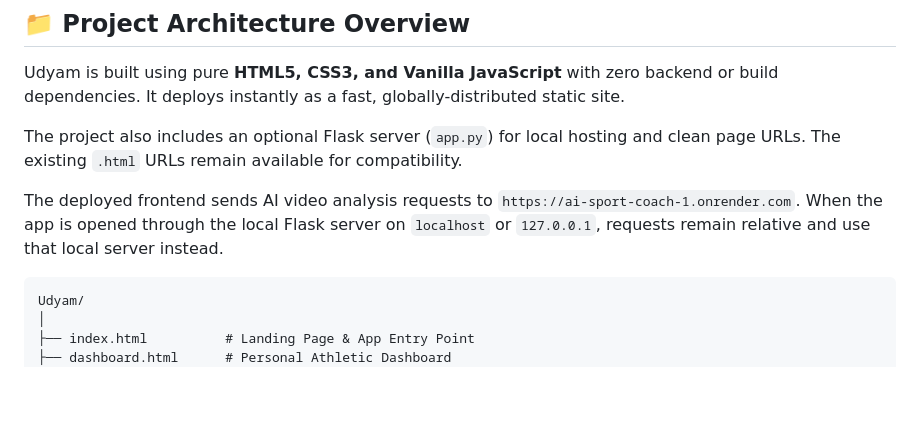
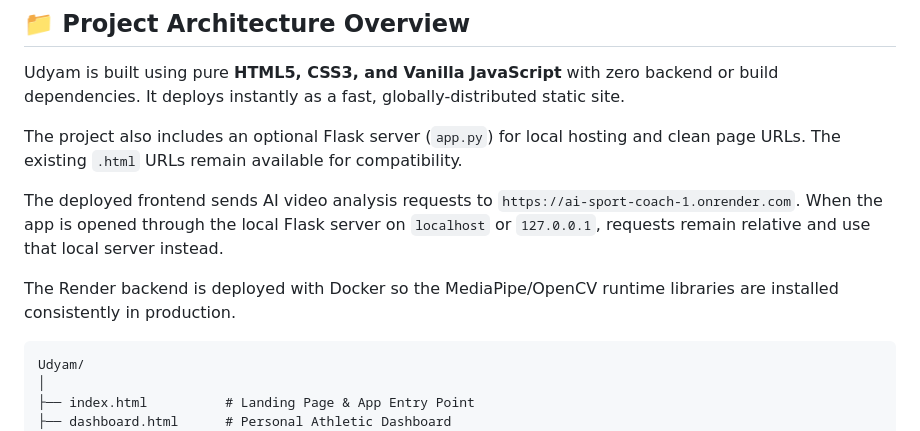
Before and after one commit to Arijitpal01/uddyamFrontend, a Markdown page: deploy_help.md, the part around the change. Drawn GitHub-style; blank space fills up the shorter version.

Commit message:
Document Docker backend deployment
Co-authored-by: Copilot <223556219+Copilot@users.noreply.github.com>

````diff
--- a/deploy_help.md
+++ b/deploy_help.md
@@ -15,6 +15,9 @@ The deployed frontend sends AI video analysis requests to
 `https://ai-sport-coach-1.onrender.com`. When the app is opened through the local
 Flask server on `localhost` or `127.0.0.1`, requests remain relative and use that
 local server instead.
+
+The Render backend is deployed with Docker so the MediaPipe/OpenCV runtime
+libraries are installed consistently in production.
 
 ```text
 Udyam/
````
